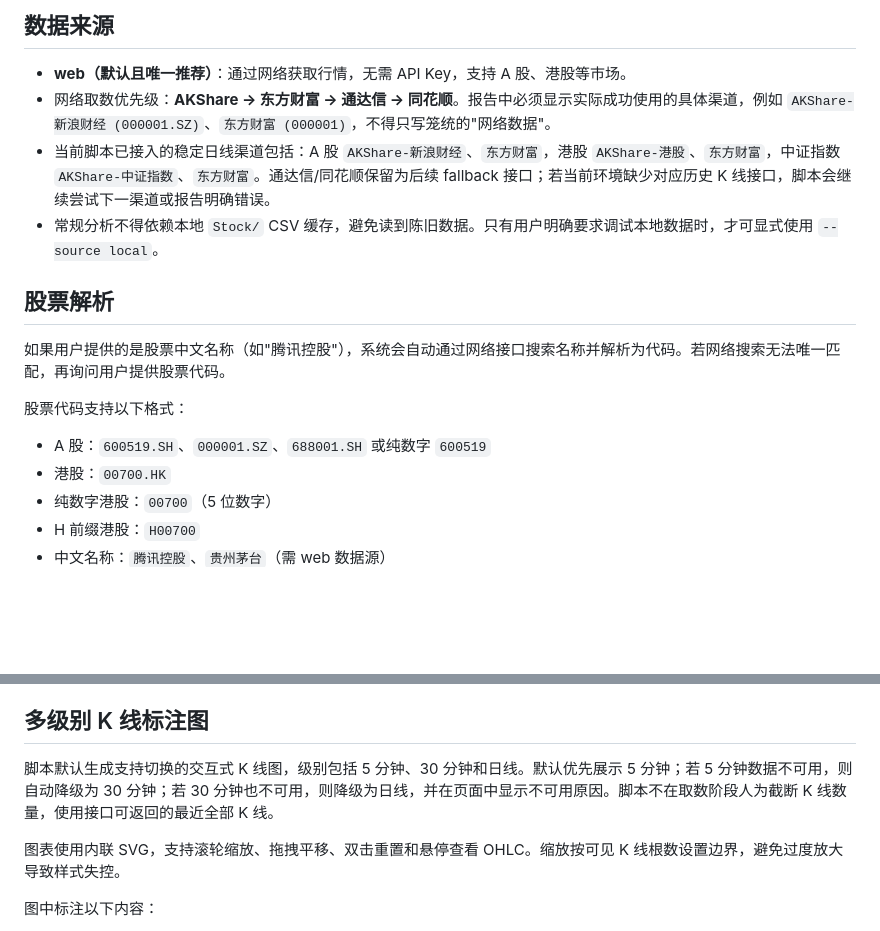
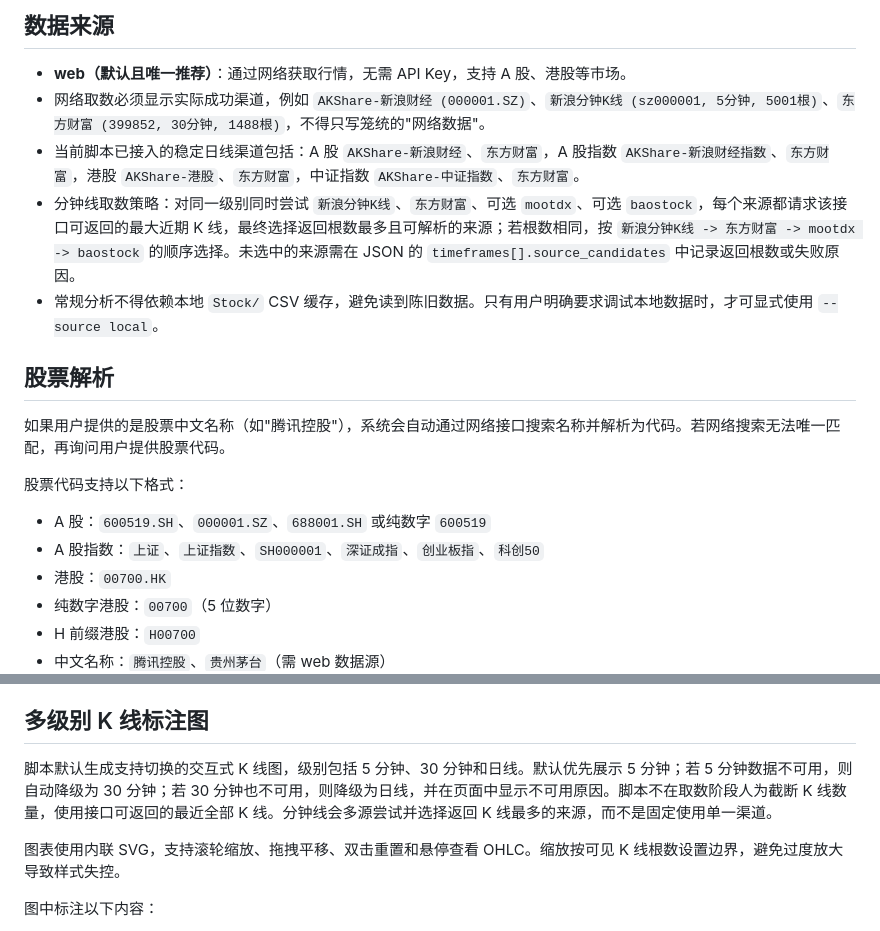
Before and after one commit to josan0824/czsc, a Markdown page: SKILL.md, 2 parts joined by grey strips. Drawn GitHub-style; blank space fills up the shorter version.

```diff
--- a/SKILL.md
+++ b/SKILL.md
@@ -12,8 +12,9 @@ agent_created: true
 
 ## 数据来源
 - **web（默认且唯一推荐）**：通过网络获取行情，无需 API Key，支持 A 股、港股等市场。
-- 网络取数优先级：**AKShare → 东方财富 → 通达信 → 同花顺**。报告中必须显示实际成功使用的具体渠道，例如 `AKShare-新浪财经 (000001.SZ)`、`东方财富 (000001)`，不得只写笼统的"网络数据"。
-- 当前脚本已接入的稳定日线渠道包括：A 股 `AKShare-新浪财经`、`东方财富`，港股 `AKShare-港股`、`东方财富`，中证指数 `AKShare-中证指数`、`东方财富`。通达信/同花顺保留为后续 fallback 接口；若当前环境缺少对应历史 K 线接口，脚本会继续尝试下一渠道或报告明确错误。
+- 网络取数必须显示实际成功渠道，例如 `AKShare-新浪财经 (000001.SZ)`、`新浪分钟K线 (sz000001, 5分钟, 5001根)`、`东方财富 (399852, 30分钟, 1488根)`，不得只写笼统的"网络数据"。
+- 当前脚本已接入的稳定日线渠道包括：A 股 `AKShare-新浪财经`、`东方财富`，A 股指数 `AKShare-新浪财经指数`、`东方财富`，港股 `AKShare-港股`、`东方财富`，中证指数 `AKShare-中证指数`、`东方财富`。
+- 分钟线取数策略：对同一级别同时尝试 `新浪分钟K线`、`东方财富`、可选 `mootdx`、可选 `baostock`，每个来源都请求该接口可返回的最大近期 K 线，最终选择返回根数最多且可解析的来源；若根数相同，按 `新浪分钟K线 -> 东方财富 -> mootdx -> baostock` 的顺序选择。未选中的来源需在 JSON 的 `timeframes[].source_candidates` 中记录返回根数或失败原因。
 - 常规分析不得依赖本地 `Stock/` CSV 缓存，避免读到陈旧数据。只有用户明确要求调试本地数据时，才可显式使用 `--source local`。
 
 ## 股票解析
@@ -22,6 +23,7 @@ agent_created: true
 
 股票代码支持以下格式：
 - A 股：`600519.SH`、`000001.SZ`、`688001.SH` 或纯数字 `600519`
+- A 股指数：`上证`、`上证指数`、`SH000001`、`深证成指`、`创业板指`、`科创50`
 - 港股：`00700.HK`
 - 纯数字港股：`00700`（5 位数字）
 - H 前缀港股：`H00700`
@@ -49,7 +51,7 @@ agent_created: true
 
 ## 多级别 K 线标注图
 
-脚本默认生成支持切换的交互式 K 线图，级别包括 5 分钟、30 分钟和日线。默认优先展示 5 分钟；若 5 分钟数据不可用，则自动降级为 30 分钟；若 30 分钟也不可用，则降级为日线，并在页面中显示不可用原因。脚本不在取数阶段人为截断 K 线数量，使用接口可返回的最近全部 K 线。
+脚本默认生成支持切换的交互式 K 线图，级别包括 5 分钟、30 分钟和日线。默认优先展示 5 分钟；若 5 分钟数据不可用，则自动降级为 30 分钟；若 30 分钟也不可用，则降级为日线，并在页面中显示不可用原因。脚本不在取数阶段人为截断 K 线数量，使用接口可返回的最近全部 K 线。分钟线会多源尝试并选择返回 K 线最多的来源，而不是固定使用单一渠道。
 
 图表使用内联 SVG，支持滚轮缩放、拖拽平移、双击重置和悬停查看 OHLC。缩放按可见 K 线根数设置边界，避免过度放大导致样式失控。
 
```
